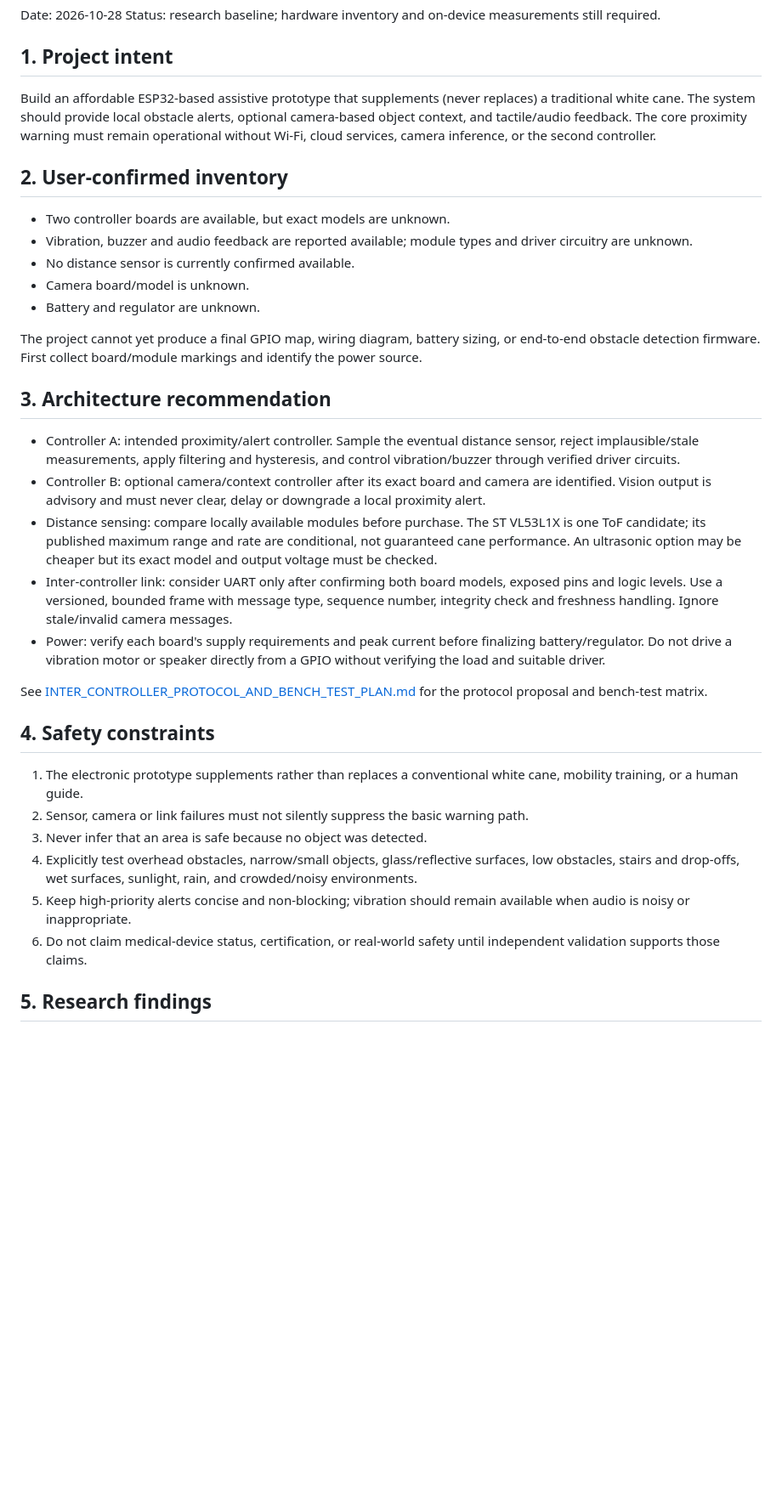
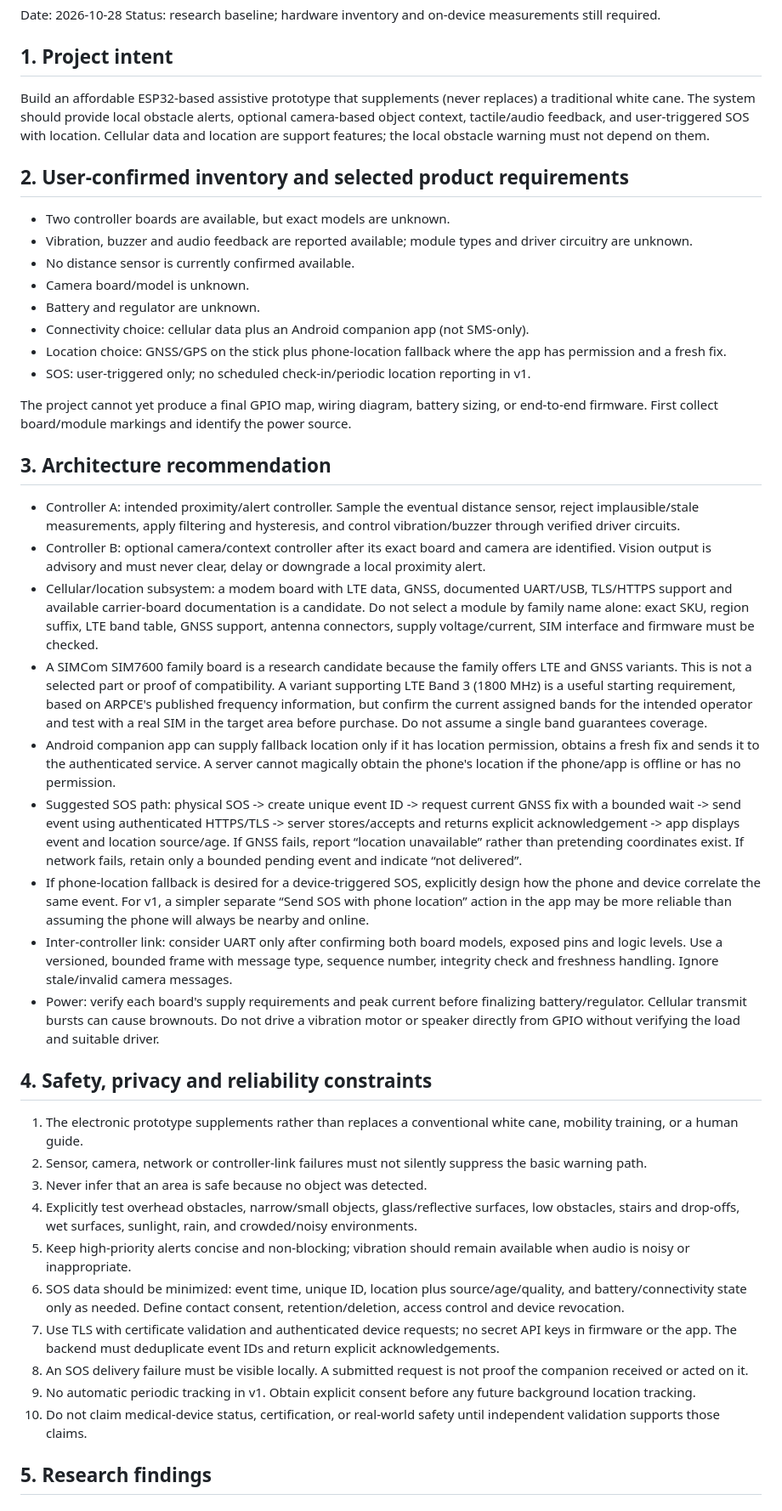
Before and after one commit to belaggouneseifeddine/SmartBlindStick, a Markdown page: docs/RESEARCH_AND_ARCHITECTURE.md, the part around one of its changes. Shown at 85% size. Drawn GitHub-style; blank space fills up the shorter version.

```diff
--- a/docs/RESEARCH_AND_ARCHITECTURE.md
+++ b/docs/RESEARCH_AND_ARCHITECTURE.md
@@ -5,36 +5,45 @@ Status: research baseline; hardware inventory and on-device measurements still r
 
 ## 1. Project intent
 
-Build an affordable ESP32-based assistive prototype that supplements (never replaces) a traditional white cane. The system should provide local obstacle alerts, optional camera-based object context, and tactile/audio feedback. The core proximity warning must remain operational without Wi-Fi, cloud services, camera inference, or the second controller.
+Build an affordable ESP32-based assistive prototype that supplements (never replaces) a traditional white cane. The system should provide local obstacle alerts, optional camera-based object context, tactile/audio feedback, and user-triggered SOS with location. Cellular data and location are support features; the local obstacle warning must not depend on them.
 
-## 2. User-confirmed inventory
+## 2. User-confirmed inventory and selected product requirements
 
 - Two controller boards are available, but exact models are unknown.
 - Vibration, buzzer and audio feedback are reported available; module types and driver circuitry are unknown.
 - No distance sensor is currently confirmed available.
 - Camera board/model is unknown.
 - Battery and regulator are unknown.
+- Connectivity choice: cellular data plus an Android companion app (not SMS-only).
+- Location choice: GNSS/GPS on the stick plus phone-location fallback where the app has permission and a fresh fix.
+- SOS: user-triggered only; no scheduled check-in/periodic location reporting in v1.
 
-The project cannot yet produce a final GPIO map, wiring diagram, battery sizing, or end-to-end obstacle detection firmware. First collect board/module markings and identify the power source.
+The project cannot yet produce a final GPIO map, wiring diagram, battery sizing, or end-to-end firmware. First collect board/module markings and identify the power source.
 
 ## 3. Architecture recommendation
 
 - Controller A: intended proximity/alert controller. Sample the eventual distance sensor, reject implausible/stale measurements, apply filtering and hysteresis, and control vibration/buzzer through verified driver circuits.
 - Controller B: optional camera/context controller after its exact board and camera are identified. Vision output is advisory and must never clear, delay or downgrade a local proximity alert.
-- Distance sensing: compare locally available modules before purchase. The ST VL53L1X is one ToF candidate; its published maximum range and rate are conditional, not guaranteed cane performance. An ultrasonic option may be cheaper but its exact model and output voltage must be checked.
+- Cellular/location subsystem: a modem board with LTE data, GNSS, documented UART/USB, TLS/HTTPS support and available carrier-board documentation is a candidate. Do not select a module by family name alone: exact SKU, region suffix, LTE band table, GNSS support, antenna connectors, supply voltage/current, SIM interface and firmware must be checked.
+- A SIMCom SIM7600 family board is a research candidate because the family offers LTE and GNSS variants. This is not a selected part or proof of compatibility. A variant supporting LTE Band 3 (1800 MHz) is a useful starting requirement, based on ARPCE's published frequency information, but confirm the current assigned bands for the intended operator and test with a real SIM in the target area before purchase. Do not assume a single band guarantees coverage.
+- Android companion app can supply fallback location only if it has location permission, obtains a fresh fix and sends it to the authenticated service. A server cannot magically obtain the phone's location if the phone/app is offline or has no permission.
+- Suggested SOS path: physical SOS -> create unique event ID -> request current GNSS fix with a bounded wait -> send event using authenticated HTTPS/TLS -> server stores/accepts and returns explicit acknowledgement -> app displays event and location source/age. If GNSS fails, report “location unavailable” rather than pretending coordinates exist. If network fails, retain only a bounded pending event and indicate “not delivered”.
+- If phone-location fallback is desired for a device-triggered SOS, explicitly design how the phone and device correlate the same event. For v1, a simpler separate “Send SOS with phone location” action in the app may be more reliable than assuming the phone will always be nearby and online.
 - Inter-controller link: consider UART only after confirming both board models, exposed pins and logic levels. Use a versioned, bounded frame with message type, sequence number, integrity check and freshness handling. Ignore stale/invalid camera messages.
-- Power: verify each board's supply requirements and peak current before finalizing battery/regulator. Do not drive a vibration motor or speaker directly from a GPIO without verifying the load and suitable driver.
+- Power: verify each board's supply requirements and peak current before finalizing battery/regulator. Cellular transmit bursts can cause brownouts. Do not drive a vibration motor or speaker directly from GPIO without verifying the load and suitable driver.
 
-See [INTER_CONTROLLER_PROTOCOL_AND_BENCH_TEST_PLAN.md](INTER_CONTROLLER_PROTOCOL_AND_BENCH_TEST_PLAN.md) for the protocol proposal and bench-test matrix.
-
-## 4. Safety constraints
+## 4. Safety, privacy and reliability constraints
 
 1. The electronic prototype supplements rather than replaces a conventional white cane, mobility training, or a human guide.
-2. Sensor, camera or link failures must not silently suppress the basic warning path.
+2. Sensor, camera, network or controller-link failures must not silently suppress the basic warning path.
 3. Never infer that an area is safe because no object was detected.
 4. Explicitly test overhead obstacles, narrow/small objects, glass/reflective surfaces, low obstacles, stairs and drop-offs, wet surfaces, sunlight, rain, and crowded/noisy environments.
 5. Keep high-priority alerts concise and non-blocking; vibration should remain available when audio is noisy or inappropriate.
-6. Do not claim medical-device status, certification, or real-world safety until independent validation supports those claims.
+6. SOS data should be minimized: event time, unique ID, location plus source/age/quality, and battery/connectivity state only as needed. Define contact consent, retention/deletion, access control and device revocation.
+7. Use TLS with certificate validation and authenticated device requests; no secret API keys in firmware or the app. The backend must deduplicate event IDs and return explicit acknowledgements.
+8. An SOS delivery failure must be visible locally. A submitted request is not proof the companion received or acted on it.
+9. No automatic periodic tracking in v1. Obtain explicit consent before any future background location tracking.
+10. Do not claim medical-device status, certification, or real-world safety until independent validation supports those claims.
 
 ## 5. Research findings
 
```
Also changed, not shown: other parts of docs/RESEARCH_AND_ARCHITECTURE.md (+40 -7 lines).
